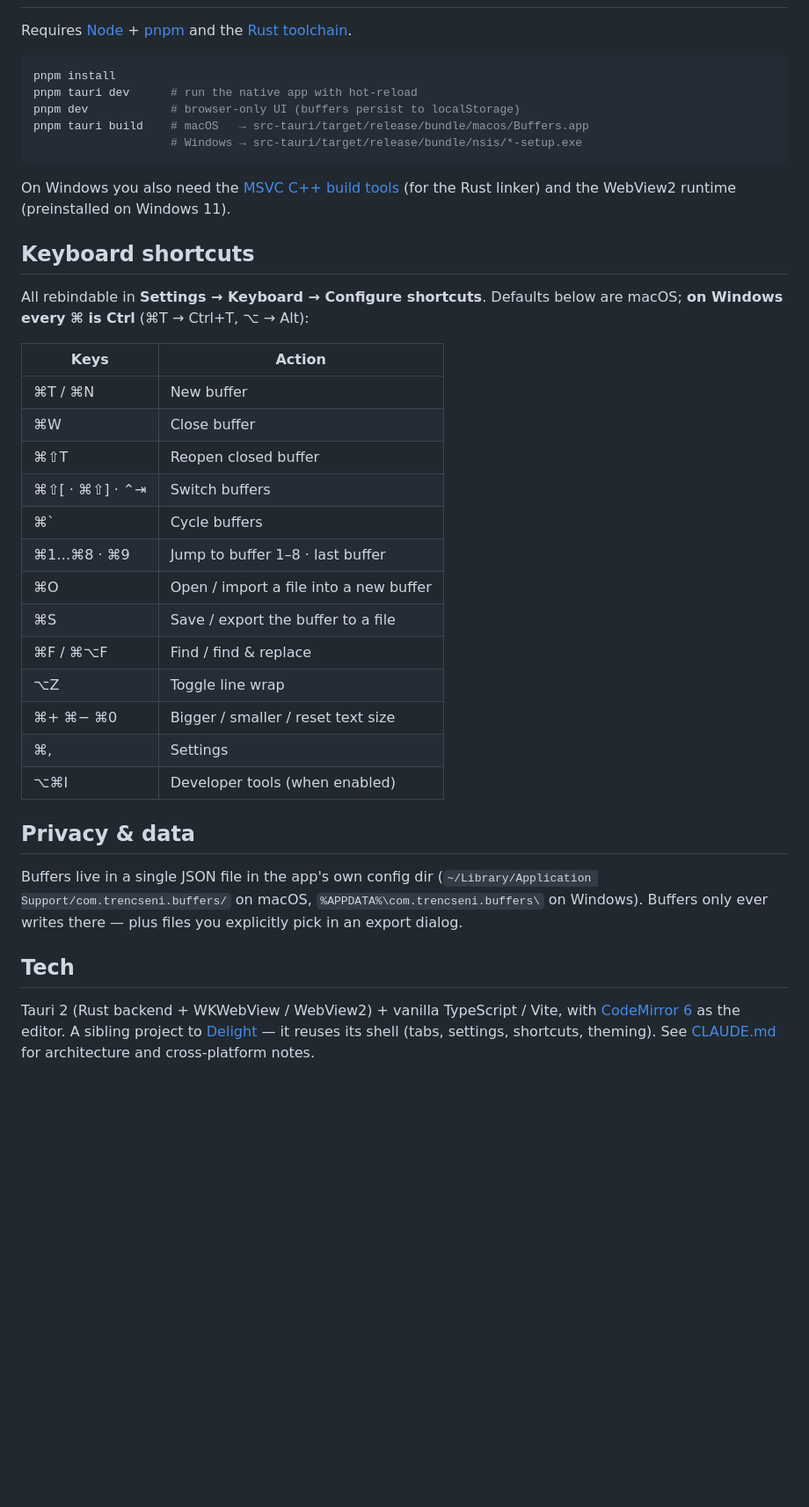
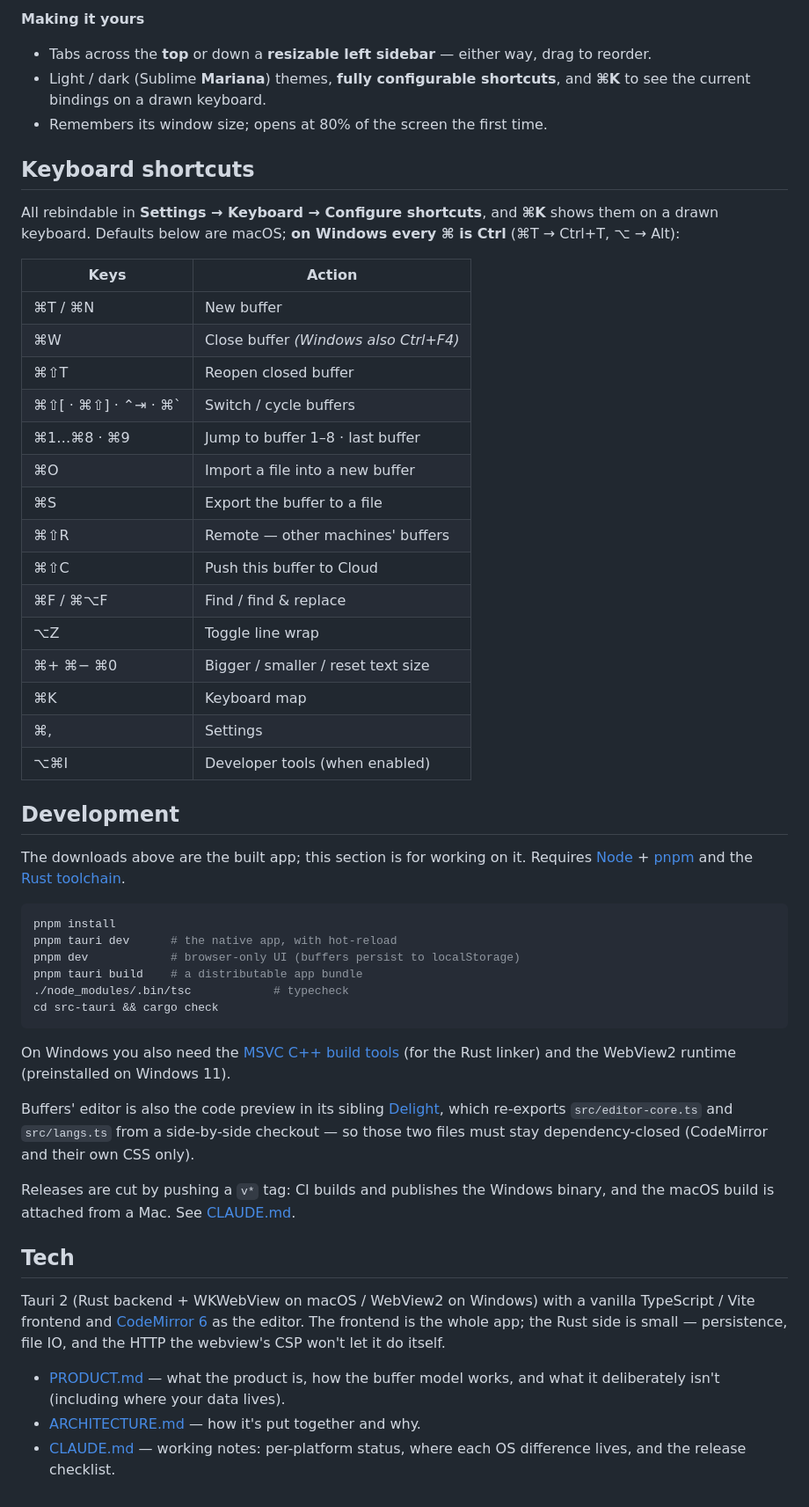
Before and after one commit to mtrencseni/buffers, a Markdown page: README.md, the part around one of its changes. Shown at 88% size. Rendered like a GitHub page; blank space fills up the shorter version.

````diff
--- a/README.md
+++ b/README.md
@@ -57,49 +53,70 @@ release.
+**Making it yours**
+- Tabs across the **top** or down a **resizable left sidebar** — either way,
+  drag to reorder.
+- Light / dark (Sublime **Mariana**) themes, **fully configurable shortcuts**,
+  and **⌘K** to see the current bindings on a drawn keyboard.
+- Remembers its window size; opens at 80% of the screen the first time.
+
+## Keyboard shortcuts
+
+All rebindable in **Settings → Keyboard → Configure shortcuts**, and **⌘K**
+shows them on a drawn keyboard. Defaults below are macOS; **on Windows every ⌘
+is Ctrl** (⌘T → Ctrl+T, ⌥ → Alt):
+
+| Keys | Action |
+| --- | --- |
+| ⌘T / ⌘N | New buffer |
+| ⌘W | Close buffer _(Windows also Ctrl+F4)_ |
+| ⌘⇧T | Reopen closed buffer |
+| ⌘⇧[ · ⌘⇧] · ⌃⇥ · ⌘` | Switch / cycle buffers |
+| ⌘1…⌘8 · ⌘9 | Jump to buffer 1–8 · last buffer |
+| ⌘O | Import a file into a new buffer |
+| ⌘S | Export the buffer to a file |
+| ⌘⇧R | Remote — other machines' buffers |
+| ⌘⇧C | Push this buffer to Cloud |
+| ⌘F / ⌘⌥F | Find / find & replace |
+| ⌥Z | Toggle line wrap |
+| ⌘+ ⌘− ⌘0 | Bigger / smaller / reset text size |
+| ⌘K | Keyboard map |
+| ⌘, | Settings |
+| ⌥⌘I | Developer tools (when enabled) |
+
+## Development
+
+The downloads above are the built app; this section is for working on it.
 Requires [Node](https://nodejs.org) + [pnpm](https://pnpm.io) and the
 [Rust toolchain](https://www.rust-lang.org/tools/install).
 
 ```sh
 pnpm install
-pnpm tauri dev      # run the native app with hot-reload
+pnpm tauri dev      # the native app, with hot-reload
 pnpm dev            # browser-only UI (buffers persist to localStorage)
-pnpm tauri build    # macOS   → src-tauri/target/release/bundle/macos/Buffers.app
-                    # Windows → src-tauri/target/release/bundle/nsis/*-setup.exe
+pnpm tauri build    # a distributable app bundle
+./node_modules/.bin/tsc            # typecheck
+cd src-tauri && cargo check
 ```
 
-On Windows you also need the [MSVC C++ build tools](https://visualstudio.microsoft.com/visual-cpp-build-tools/)
+On Windows you also need the
+[MSVC C++ build tools](https://visualstudio.microsoft.com/visual-cpp-build-tools/)
 (for the Rust linker) and the WebView2 runtime (preinstalled on Windows 11).
 
-## Keyboard shortcuts
+Buffers' editor is also the code preview in its sibling
+[Delight](https://github.com/mtrencseni/delight), which re-exports
+`src/editor-core.ts` and `src/langs.ts` from a side-by-side checkout — so those
+two files must stay dependency-closed (CodeMirror and their own CSS only).
 
-All rebindable in **Settings → Keyboard → Configure shortcuts**. Defaults below
-are macOS; **on Windows every ⌘ is Ctrl** (⌘T → Ctrl+T, ⌥ → Alt):
-
-| Keys | Action |
-| --- | --- |
-| ⌘T / ⌘N | New buffer |
-| ⌘W | Close buffer |
-| ⌘⇧T | Reopen closed buffer |
-| ⌘⇧[ · ⌘⇧] · ⌃⇥ | Switch buffers |
-| ⌘` | Cycle buffers |
-| ⌘1…⌘8 · ⌘9 | Jump to buffer 1–8 · last buffer |
-| ⌘O | Open / import a file into a new buffer |
-| ⌘S | Save / export the buffer to a file |
-| ⌘F / ⌘⌥F | Find / find & replace |
-| ⌥Z | Toggle line wrap |
-| ⌘+ ⌘− ⌘0 | Bigger / smaller / reset text size |
-| ⌘, | Settings |
-| ⌥⌘I | Developer tools (when enabled) |
-
-## Privacy & data
-
-Buffers live in a single JSON file in the app's own config dir
-(`~/Library/Application Support/com.trencseni.buffers/` on macOS,
-`%APPDATA%\com.trencseni.buffers\` on Windows). Buffers only ever writes there —
-plus files you explicitly pick in an export dialog.
+Releases are cut by pushing a `v*` tag: CI builds and publishes the Windows
+binary, and the macOS build is attached from a Mac. See [CLAUDE.md](CLAUDE.md).
 
 ## Tech
 
-Tauri 2 (Rust backend + WKWebView / WebView2) + vanilla TypeScript / Vite, with
-[CodeMirror 6](https://codemirror.net) as the editor. A sibling project to
-[Delight](https://github.com/mtrencseni/delight) — it reuses its shell (tabs,
-settings, shortcuts, theming). See [CLAUDE.md](CLAUDE.md) for architecture and
-cross-platform notes.
+Tauri 2 (Rust backend + WKWebView on macOS / WebView2 on Windows) with a vanilla
+TypeScript / Vite frontend and [CodeMirror 6](https://codemirror.net) as the
+editor. The frontend is the whole app; the Rust side is small — persistence,
+file IO, and the HTTP the webview's CSP won't let it do itself.
+
+- [PRODUCT.md](PRODUCT.md) — what the product is, how the buffer model works,
+  and what it deliberately isn't (including where your data lives).
+- [ARCHITECTURE.md](ARCHITECTURE.md) — how it's put together and why.
+- [CLAUDE.md](CLAUDE.md) — working notes: per-platform status, where each OS
+  difference lives, and the release checklist.
````
Also changed, not shown: other parts of README.md (+34 -38 lines), CLAUDE.md (+54 -2 lines).
